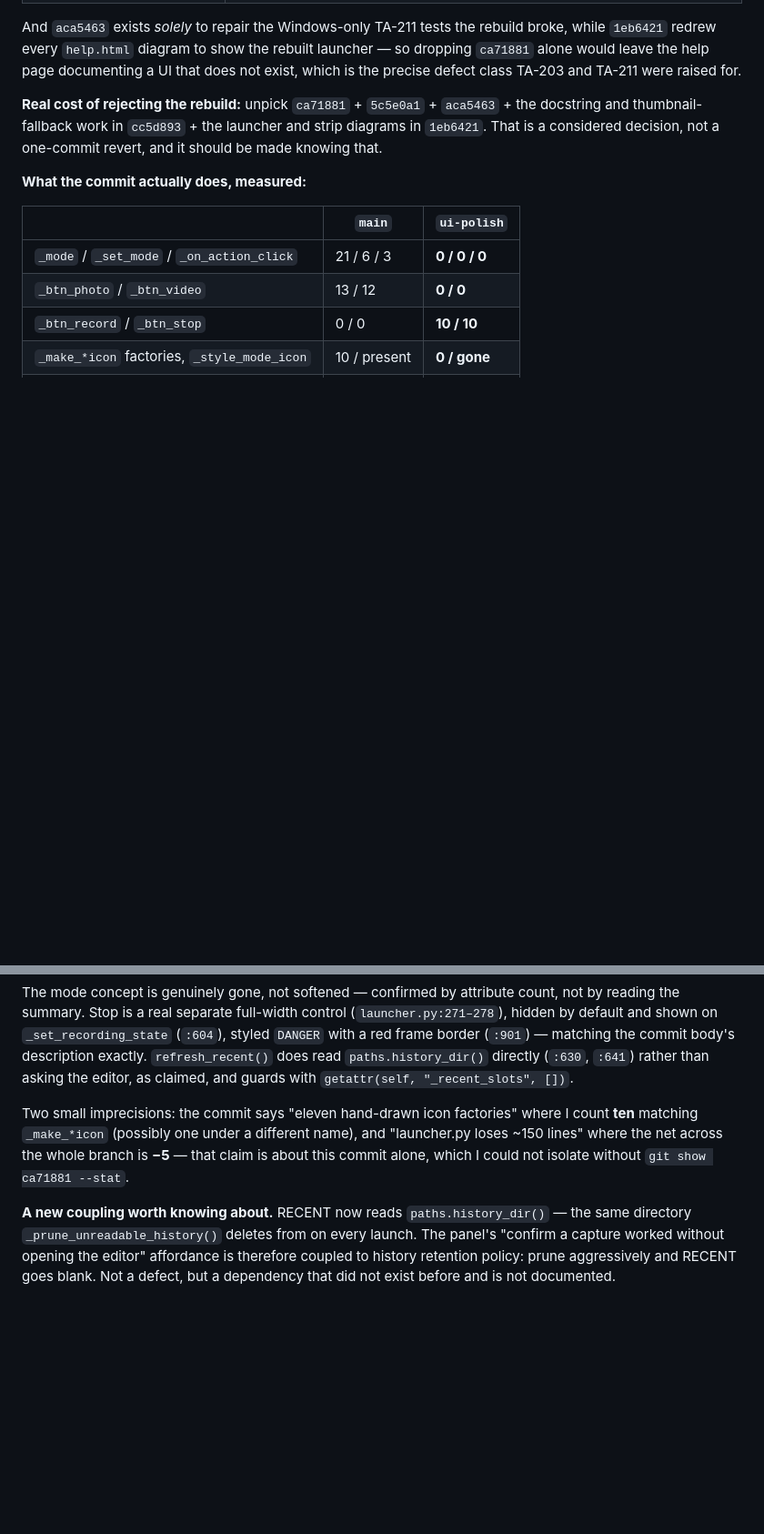
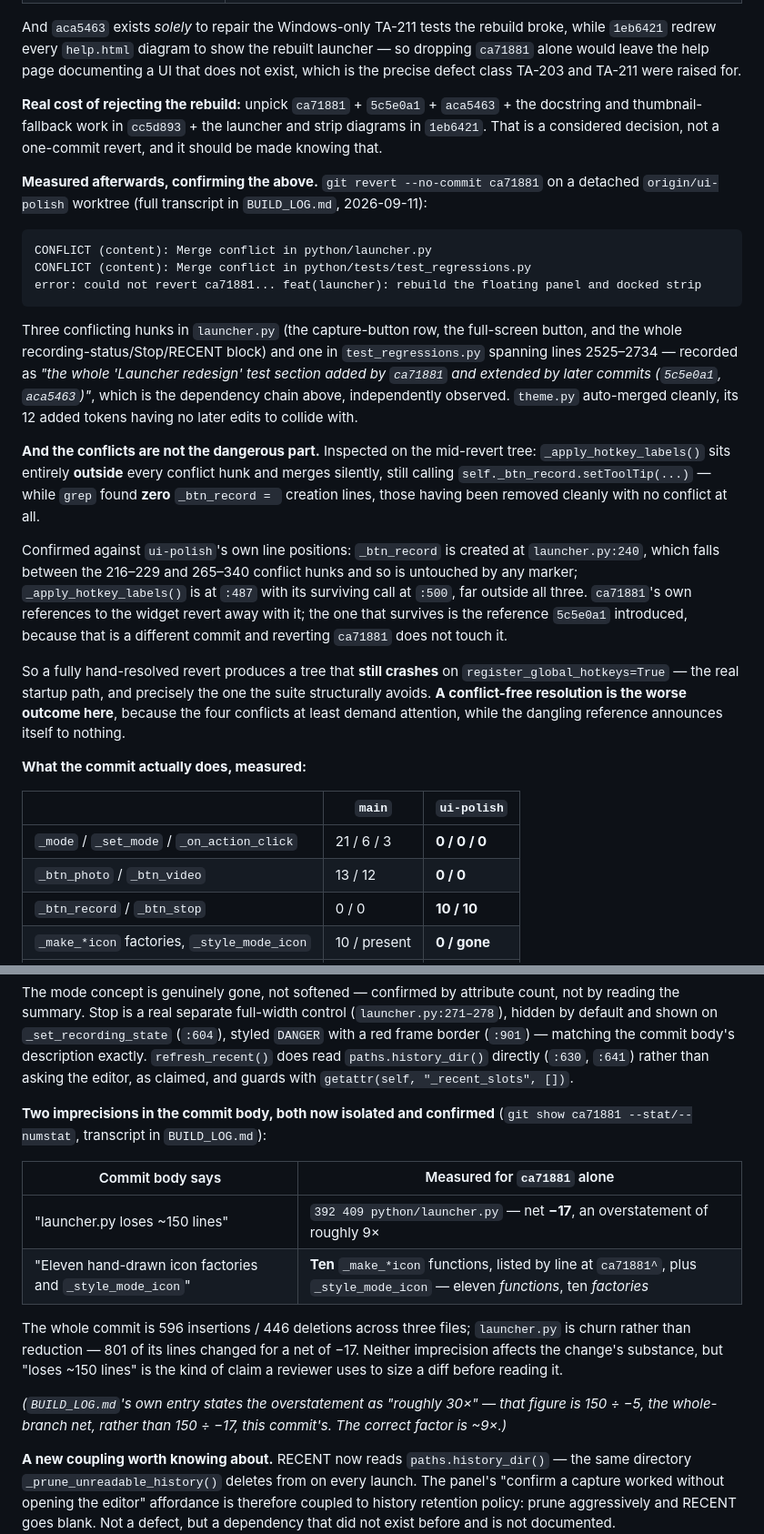
Before and after one commit to emil3663/test-assist, a Markdown page: docs/VERIFICATION_2026-09-11.md, 2 parts joined by grey strips. Shown at 91% size. Drawn GitHub-style; blank space fills up the shorter version.

Commit message:
docs: reconcile the verification report with the isolated ca71881 measurements

````diff
--- a/docs/VERIFICATION_2026-09-11.md
+++ b/docs/VERIFICATION_2026-09-11.md
@@ -119,6 +119,22 @@ And `aca5463` exists *solely* to repair the Windows-only TA-211 tests the rebuil
 
 **Real cost of rejecting the rebuild:** unpick `ca71881` + `5c5e0a1` + `aca5463` + the docstring and thumbnail-fallback work in `cc5d893` + the launcher and strip diagrams in `1eb6421`. That is a considered decision, not a one-commit revert, and it should be made knowing that.
 
+**Measured afterwards, confirming the above.** `git revert --no-commit ca71881` on a detached `origin/ui-polish` worktree (full transcript in `BUILD_LOG.md`, 2026-09-11):
+
+```
+CONFLICT (content): Merge conflict in python/launcher.py
+CONFLICT (content): Merge conflict in python/tests/test_regressions.py
+error: could not revert ca71881... feat(launcher): rebuild the floating panel and docked strip
+```
+
+Three conflicting hunks in `launcher.py` (the capture-button row, the full-screen button, and the whole recording-status/Stop/RECENT block) and one in `test_regressions.py` spanning lines 2525–2734 — recorded as *"the whole 'Launcher redesign' test section added by `ca71881` and extended by later commits (`5c5e0a1`, `aca5463`)"*, which is the dependency chain above, independently observed. `theme.py` auto-merged cleanly, its 12 added tokens having no later edits to collide with.
+
+**And the conflicts are not the dangerous part.** Inspected on the mid-revert tree: `_apply_hotkey_labels()` sits entirely **outside** every conflict hunk and merges silently, still calling `self._btn_record.setToolTip(...)` — while `grep` found **zero** `_btn_record = ` creation lines, those having been removed cleanly with no conflict at all.
+
+Confirmed against `ui-polish`'s own line positions: `_btn_record` is created at `launcher.py:240`, which falls between the 216–229 and 265–340 conflict hunks and so is untouched by any marker; `_apply_hotkey_labels()` is at `:487` with its surviving call at `:500`, far outside all three. `ca71881`'s own references to the widget revert away with it; the one that survives is the reference `5c5e0a1` introduced, because that is a different commit and reverting `ca71881` does not touch it.
+
+So a fully hand-resolved revert produces a tree that **still crashes** on `register_global_hotkeys=True` — the real startup path, and precisely the one the suite structurally avoids. **A conflict-free resolution is the worse outcome here**, because the four conflicts at least demand attention, while the dangling reference announces itself to nothing.
+
 **What the commit actually does, measured:**
 
 | | `main` | `ui-polish` |
@@ -131,7 +147,16 @@ And `aca5463` exists *solely* to repair the Windows-only TA-211 tests the rebuil
 
 The mode concept is genuinely gone, not softened — confirmed by attribute count, not by reading the summary. Stop is a real separate full-width control (`launcher.py:271–278`), hidden by default and shown on `_set_recording_state` (`:604`), styled `DANGER` with a red frame border (`:901`) — matching the commit body's description exactly. `refresh_recent()` does read `paths.history_dir()` directly (`:630`, `:641`) rather than asking the editor, as claimed, and guards with `getattr(self, "_recent_slots", [])`.
 
-Two small imprecisions: the commit says "eleven hand-drawn icon factories" where I count **ten** matching `_make_*icon` (possibly one under a different name), and "launcher.py loses ~150 lines" where the net across the whole branch is **−5** — that claim is about this commit alone, which I could not isolate without `git show ca71881 --stat`.
+**Two imprecisions in the commit body, both now isolated and confirmed** (`git show ca71881 --stat/--numstat`, transcript in `BUILD_LOG.md`):
+
+| Commit body says | Measured for `ca71881` alone |
+|---|---|
+| "launcher.py loses ~150 lines" | `392 409 python/launcher.py` — net **−17**, an overstatement of roughly 9× |
+| "Eleven hand-drawn icon factories and `_style_mode_icon`" | **Ten** `_make_*icon` functions, listed by line at `ca71881^`, plus `_style_mode_icon` — eleven *functions*, ten *factories* |
+
+The whole commit is 596 insertions / 446 deletions across three files; `launcher.py` is churn rather than reduction — 801 of its lines changed for a net of −17. Neither imprecision affects the change's substance, but "loses ~150 lines" is the kind of claim a reviewer uses to size a diff before reading it.
+
+*(`BUILD_LOG.md`'s own entry states the overstatement as "roughly 30×" — that figure is 150 ÷ −5, the whole-branch net, rather than 150 ÷ −17, this commit's. The correct factor is ~9×.)*
 
 **A new coupling worth knowing about.** RECENT now reads `paths.history_dir()` — the same directory `_prune_unreadable_history()` deletes from on every launch. The panel's "confirm a capture worked without opening the editor" affordance is therefore coupled to history retention policy: prune aggressively and RECENT goes blank. Not a defect, but a dependency that did not exist before and is not documented.
 
````
Also changed, not shown: other parts of docs/VERIFICATION_2026-09-11.md (+1 -1 lines).
